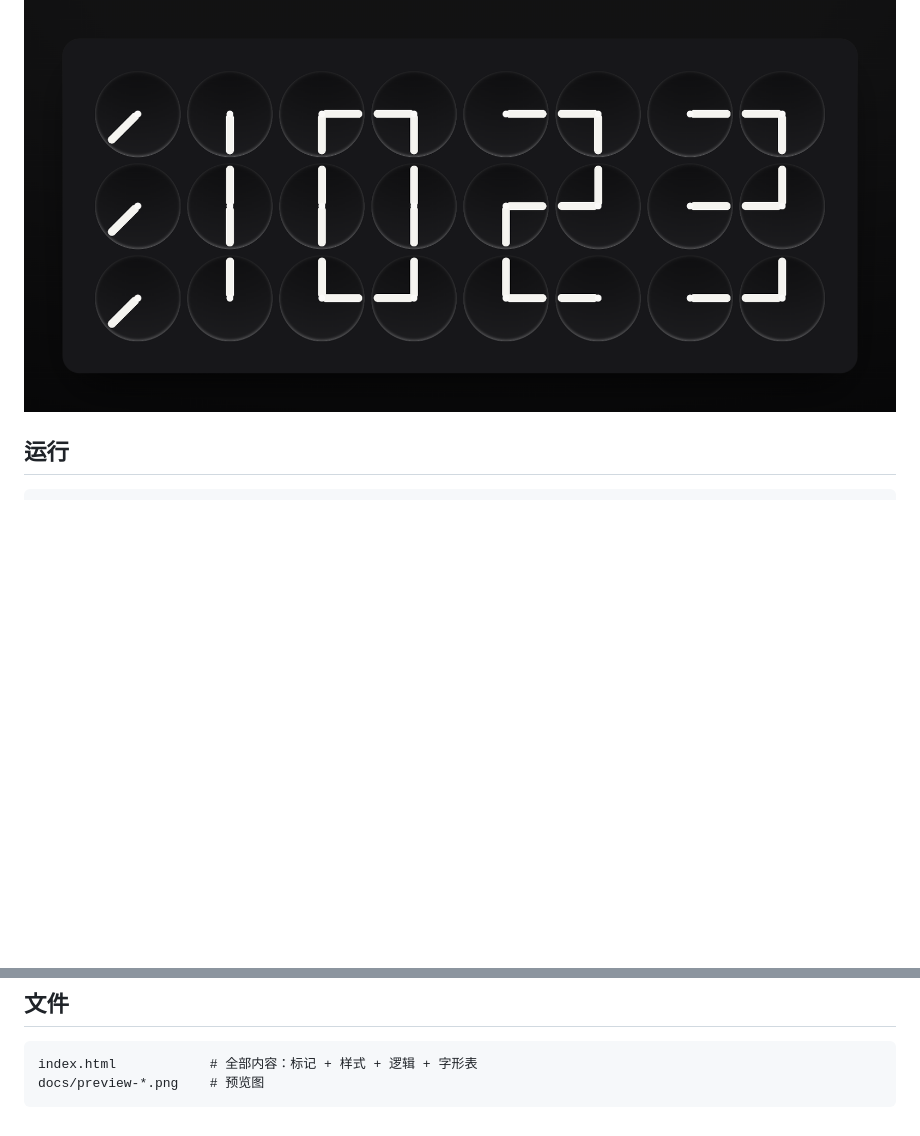
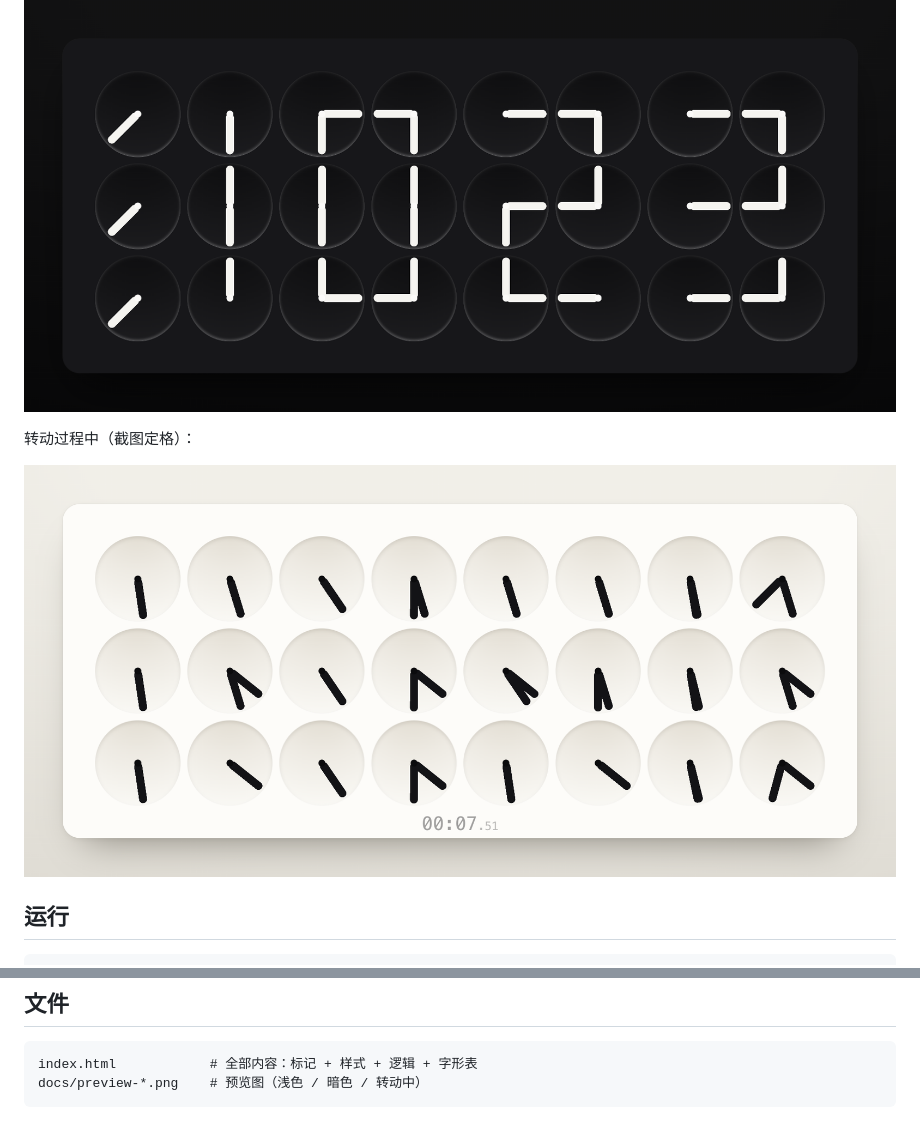
Before and after one commit to CooperZhuang/clockclock-24, a Markdown page: README.md, 2 parts joined by grey strips. Drawn GitHub-style; pictures changed too: docs/preview-sweep.png (added); blank space fills up the shorter version.

Commit message:
docs: 补一张转动过程的定格图

````diff
--- a/README.md
+++ b/README.md
@@ -9,6 +9,10 @@
 ![浅色](docs/preview-light.png)
 
 ![暗色](docs/preview-dark.png)
+
+转动过程中（截图定格）：
+
+![转动](docs/preview-sweep.png)
 
 ## 运行
 
@@ -61,5 +65,5 @@ python3 -m http.server 8788                      # 或者起个静态服务，ht
 
 ```
 index.html            # 全部内容：标记 + 样式 + 逻辑 + 字形表
-docs/preview-*.png    # 预览图
+docs/preview-*.png    # 预览图（浅色 / 暗色 / 转动中）
 ```
````
